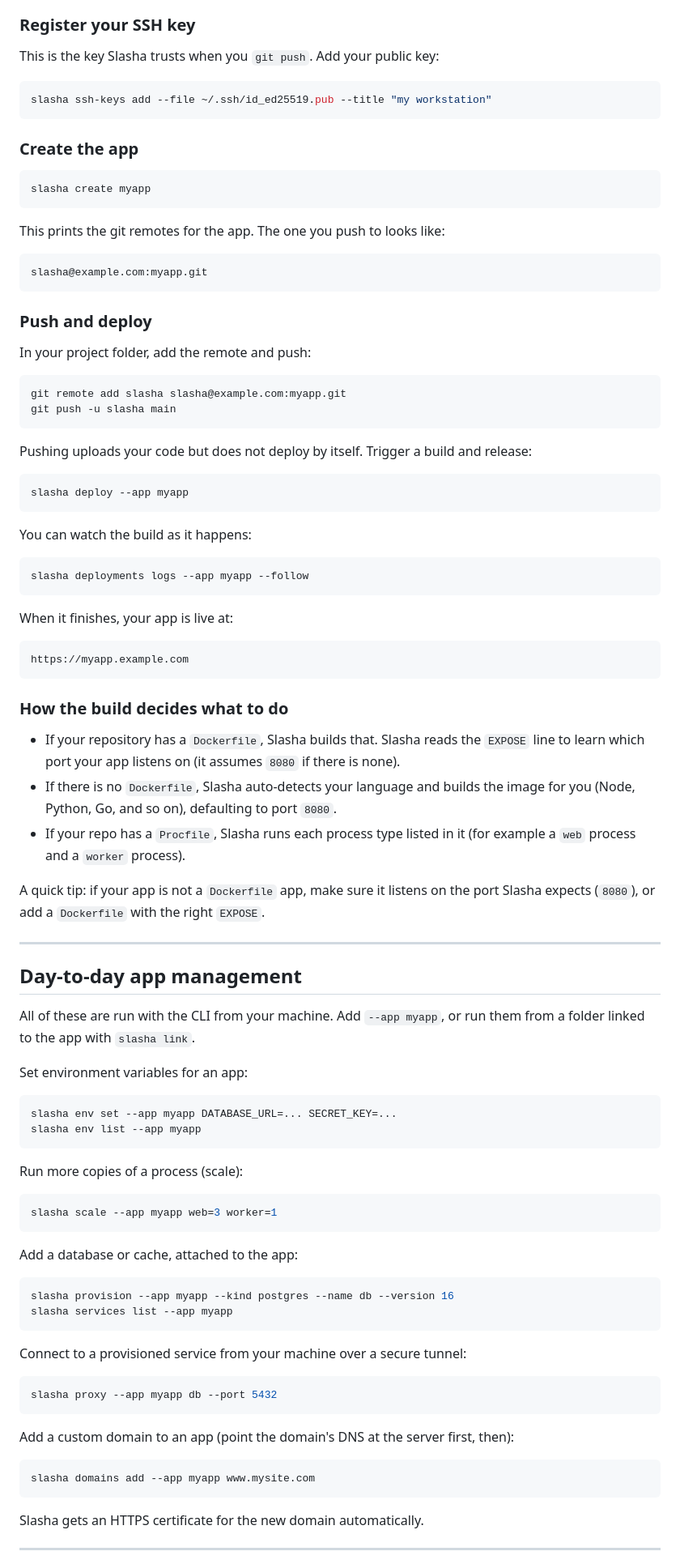
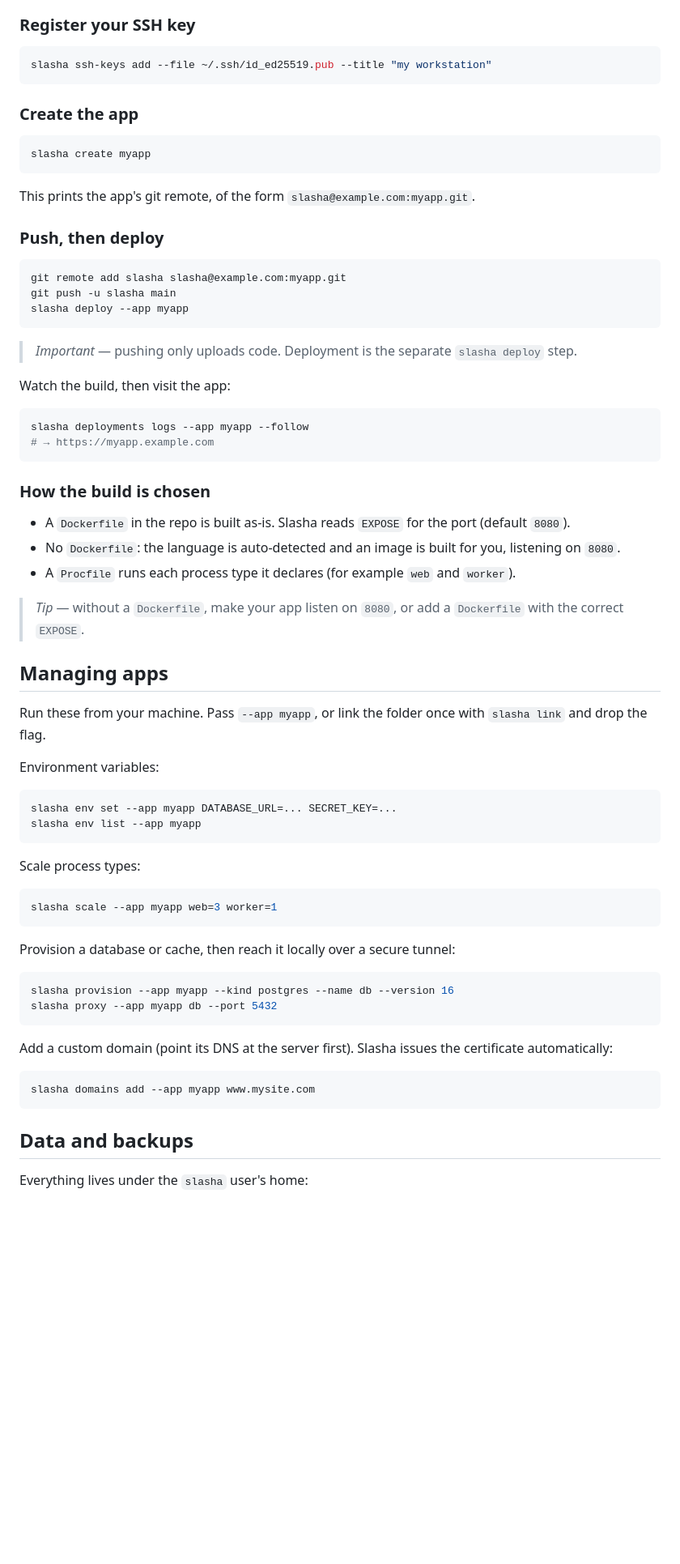
Before and after one commit to slashacom/slasha, a Markdown page: readme.md, the part around one of its changes. Shown at 81% size. Rendered like a GitHub page; blank space fills up the shorter version.

````diff
--- a/readme.md
+++ b/readme.md
@@ -235,7 +199,5 @@ Deploying is three things: register your SSH key, push your code, and trigger a
 
 ### Register your SSH key
-
-This is the key Slasha trusts when you `git push`. Add your public key:
 
 ```bash
 slasha ssh-keys add --file ~/.ssh/id_ed25519.pub --title "my workstation"
@@ -247,86 +209,64 @@ slasha ssh-keys add --file ~/.ssh/id_ed25519.pub --title "my workstation"
 slasha create myapp
 ```
 
-This prints the git remotes for the app. The one you push to looks like:
+This prints the app's git remote, of the form `slasha@example.com:myapp.git`.
 
-```
-slasha@example.com:myapp.git
-```
-
-### Push and deploy
-
-In your project folder, add the remote and push:
+### Push, then deploy
 
 ```bash
 git remote add slasha slasha@example.com:myapp.git
 git push -u slasha main
-```
-
-Pushing uploads your code but does not deploy by itself. Trigger a build and release:
-
-```bash
 slasha deploy --app myapp
 ```
 
-You can watch the build as it happens:
+> *Important* — pushing only uploads code. Deployment is the separate `slasha deploy` step.
+
+Watch the build, then visit the app:
 
 ```bash
 slasha deployments logs --app myapp --follow
+# → https://myapp.example.com
 ```
 
-When it finishes, your app is live at:
+### How the build is chosen
 
-```
-https://myapp.example.com
-```
+- A `Dockerfile` in the repo is built as-is. Slasha reads `EXPOSE` for the port (default `8080`).
+- No `Dockerfile`: the language is auto-detected and an image is built for you, listening on `8080`.
+- A `Procfile` runs each process type it declares (for example `web` and `worker`).
 
-### How the build decides what to do
+> *Tip* — without a `Dockerfile`, make your app listen on `8080`, or add a `Dockerfile` with the correct `EXPOSE`.
 
-- If your repository has a `Dockerfile`, Slasha builds that. Slasha reads the `EXPOSE` line to learn which port your app listens on (it assumes `8080` if there is none).
-- If there is no `Dockerfile`, Slasha auto-detects your language and builds the image for you (Node, Python, Go, and so on), defaulting to port `8080`.
-- If your repo has a `Procfile`, Slasha runs each process type listed in it (for example a `web` process and a `worker` process).
+## Managing apps
 
-A quick tip: if your app is not a `Dockerfile` app, make sure it listens on the port Slasha expects (`8080`), or add a `Dockerfile` with the right `EXPOSE`.
+Run these from your machine. Pass `--app myapp`, or link the folder once with `slasha link` and drop the flag.
 
----
-
-## Day-to-day app management
-
-All of these are run with the CLI from your machine. Add `--app myapp`, or run them from a folder linked to the app with `slasha link`.
-
-Set environment variables for an app:
+Environment variables:
 
 ```bash
 slasha env set --app myapp DATABASE_URL=... SECRET_KEY=...
 slasha env list --app myapp
 ```
 
-Run more copies of a process (scale):
+Scale process types:
 
 ```bash
 slasha scale --app myapp web=3 worker=1
 ```
 
-Add a database or cache, attached to the app:
+Provision a database or cache, then reach it locally over a secure tunnel:
 
 ```bash
 slasha provision --app myapp --kind postgres --name db --version 16
-slasha services list --app myapp
-```
-
-Connect to a provisioned service from your machine over a secure tunnel:
-
-```bash
 slasha proxy --app myapp db --port 5432
 ```
 
-Add a custom domain to an app (point the domain's DNS at the server first, then):
+Add a custom domain (point its DNS at the server first). Slasha issues the certificate automatically:
 
 ```bash
 slasha domains add --app myapp www.mysite.com
 ```
 
-Slasha gets an HTTPS certificate for the new domain automatically.
+## Data and backups
 
----
+Everything lives under the `slasha` user's home:
 
````
Also changed, not shown: other parts of readme.md (+129 -178 lines).
